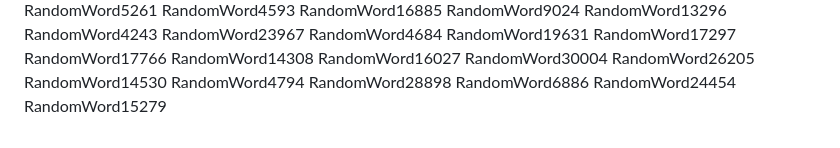
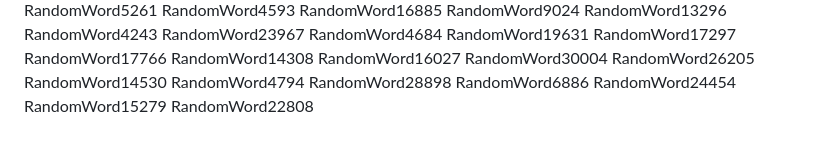
Before and after one commit to samuelkchris/flutter_feature_tour, a Markdown page: README.md, the part around the change. GitHub-like rendering.

Commit message:
Auto-update README with random word 31

```diff
--- a/README.md
+++ b/README.md
@@ -318,3 +318,4 @@ RandomWord28898
 RandomWord6886
 RandomWord24454
 RandomWord15279
+RandomWord22808
```
